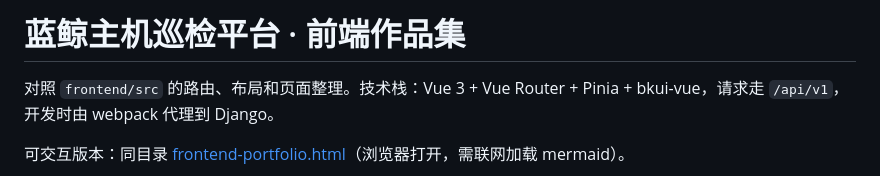
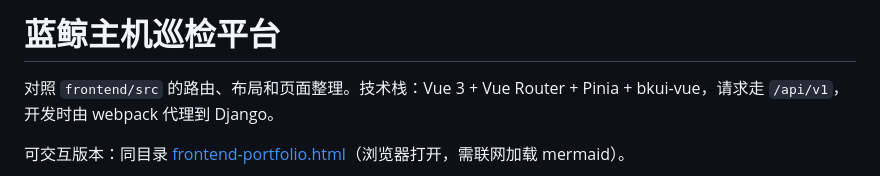
Before and after one commit to sterllarWu/record, a Markdown page: 迭代项目.md, the part around the change. Rendered like a GitHub page.

Commit message:
Update project title and description in 迭代项目.md
Removed '· 前端作品集' from the title and clarified project details.

```diff
--- a/迭代项目.md
+++ b/迭代项目.md
@@ -1,4 +1,4 @@
-# 蓝鲸主机巡检平台 · 前端作品集
+# 蓝鲸主机巡检平台
 
 对照 `frontend/src` 的路由、布局和页面整理。技术栈：Vue 3 + Vue Router + Pinia + bkui-vue，请求走 `/api/v1`，开发时由 webpack 代理到 Django。
 
```
